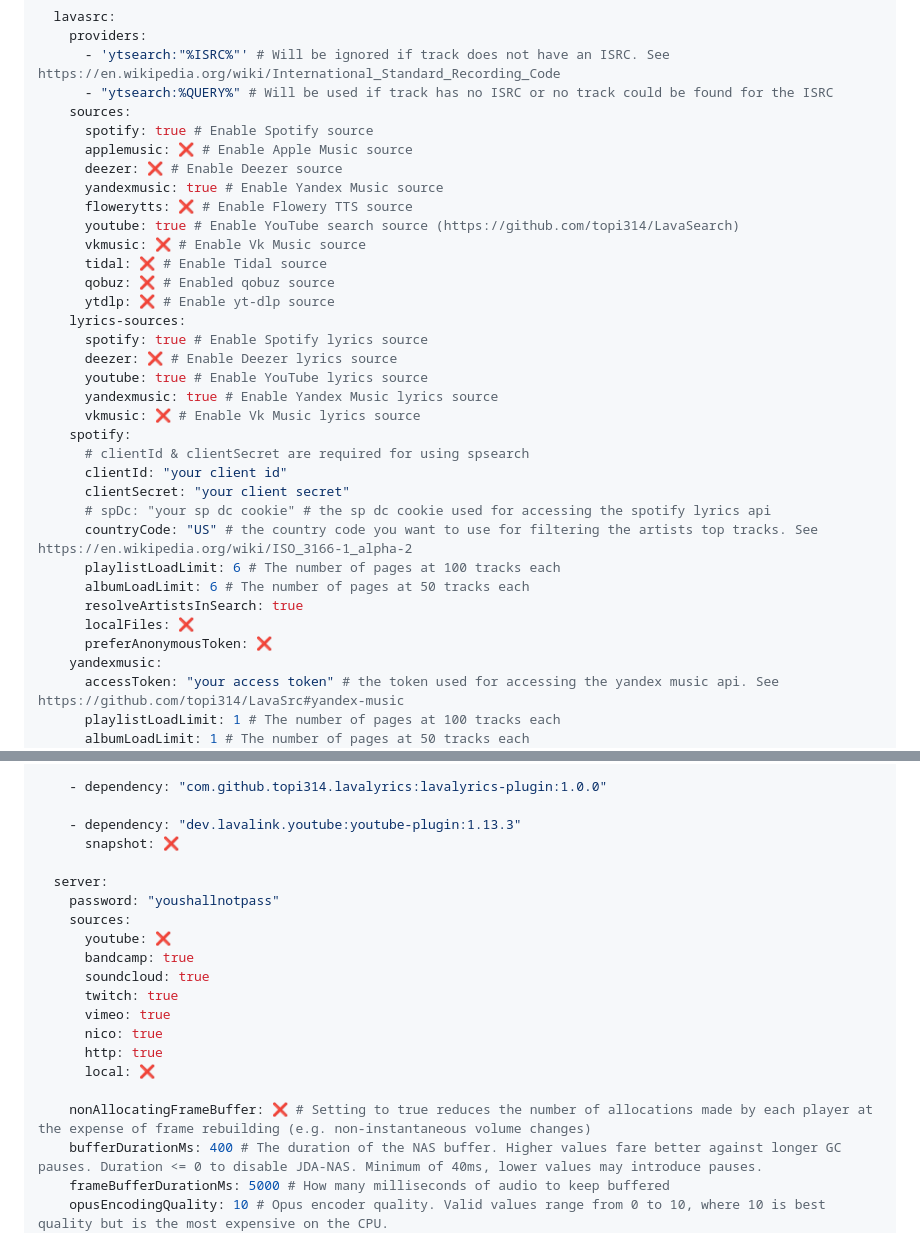
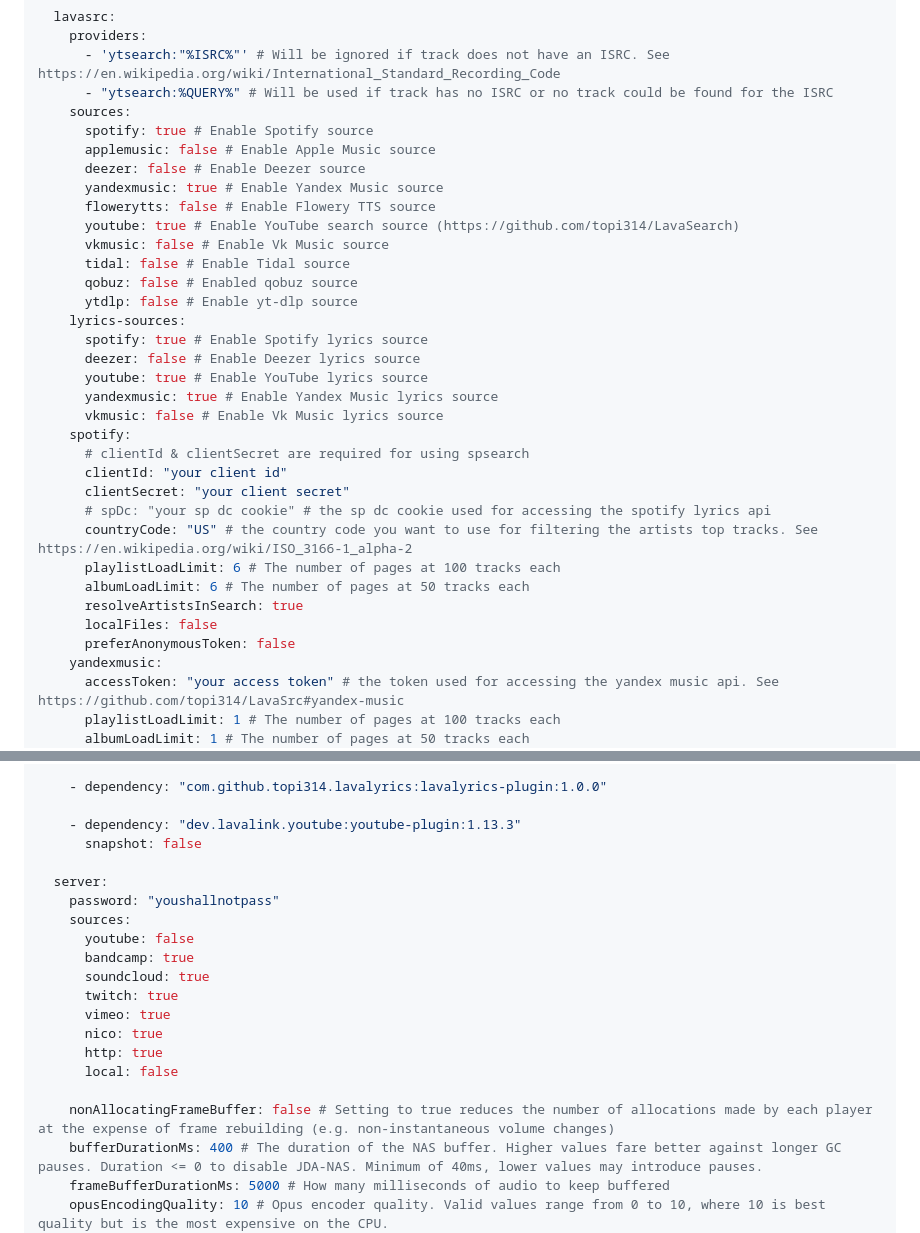
Before and after one commit to Noir-Player/bot, a Markdown page: README.md, 2 parts joined by grey strips. GitHub-like rendering.

Commit message:
missclicks

```diff
--- a/README.md
+++ b/README.md
@@ -124,21 +124,21 @@ plugins:
       - "ytsearch:%QUERY%" # Will be used if track has no ISRC or no track could be found for the ISRC
     sources:
       spotify: true # Enable Spotify source
-      applemusic: ❌ # Enable Apple Music source
-      deezer: ❌ # Enable Deezer source
+      applemusic: false # Enable Apple Music source
+      deezer: false # Enable Deezer source
       yandexmusic: true # Enable Yandex Music source
-      flowerytts: ❌ # Enable Flowery TTS source
+      flowerytts: false # Enable Flowery TTS source
       youtube: true # Enable YouTube search source (https://github.com/topi314/LavaSearch)
-      vkmusic: ❌ # Enable Vk Music source
-      tidal: ❌ # Enable Tidal source
-      qobuz: ❌ # Enabled qobuz source
-      ytdlp: ❌ # Enable yt-dlp source
+      vkmusic: false # Enable Vk Music source
+      tidal: false # Enable Tidal source
+      qobuz: false # Enabled qobuz source
+      ytdlp: false # Enable yt-dlp source
     lyrics-sources:
       spotify: true # Enable Spotify lyrics source
-      deezer: ❌ # Enable Deezer lyrics source
+      deezer: false # Enable Deezer lyrics source
       youtube: true # Enable YouTube lyrics source
       yandexmusic: true # Enable Yandex Music lyrics source
-      vkmusic: ❌ # Enable Vk Music lyrics source
+      vkmusic: false # Enable Vk Music lyrics source
     spotify:
       # clientId & clientSecret are required for using spsearch
       clientId: "your client id"
@@ -148,8 +148,8 @@ plugins:
       playlistLoadLimit: 6 # The number of pages at 100 tracks each
       albumLoadLimit: 6 # The number of pages at 50 tracks each
       resolveArtistsInSearch: true
-      localFiles: ❌
-      preferAnonymousToken: ❌
+      localFiles: false
+      preferAnonymousToken: false
     yandexmusic:
       accessToken: "your access token" # the token used for accessing the yandex music api. See https://github.com/topi314/LavaSrc#yandex-music
       playlistLoadLimit: 1 # The number of pages at 100 tracks each
@@ -170,21 +170,21 @@ lavalink:
     - dependency: "com.github.topi314.lavalyrics:lavalyrics-plugin:1.0.0"
 
     - dependency: "dev.lavalink.youtube:youtube-plugin:1.13.3"
-      snapshot: ❌
+      snapshot: false
 
   server:
     password: "youshallnotpass"
     sources:
-      youtube: ❌
+      youtube: false
       bandcamp: true
       soundcloud: true
       twitch: true
       vimeo: true
       nico: true
       http: true
-      local: ❌
+      local: false
 
-    nonAllocatingFrameBuffer: ❌ # Setting to true reduces the number of allocations made by each player at the expense of frame rebuilding (e.g. non-instantaneous volume changes)
+    nonAllocatingFrameBuffer: false # Setting to true reduces the number of allocations made by each player at the expense of frame rebuilding (e.g. non-instantaneous volume changes)
     bufferDurationMs: 400 # The duration of the NAS buffer. Higher values fare better against longer GC pauses. Duration <= 0 to disable JDA-NAS. Minimum of 40ms, lower values may introduce pauses.
     frameBufferDurationMs: 5000 # How many milliseconds of audio to keep buffered
     opusEncodingQuality: 10 # Opus encoder quality. Valid values range from 0 to 10, where 10 is best quality but is the most expensive on the CPU.
```
